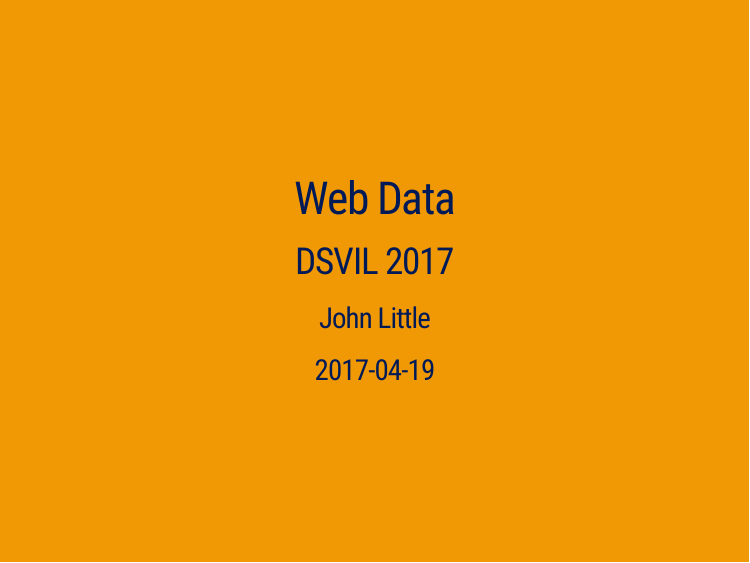
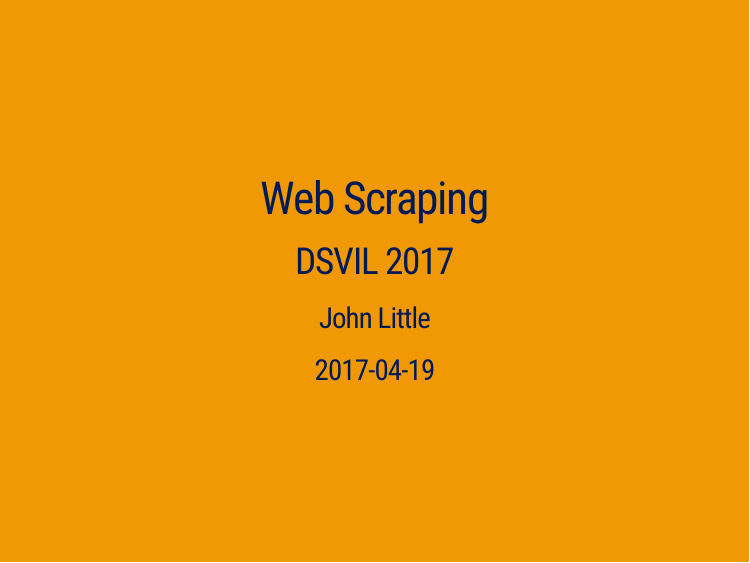
Before and after one commit to libjohn/DSVIL2017, an R Markdown document (slides.Rmd): page 1 of 32. Rendered offline with R 4.5, knitr and Pandoc, with nearby package versions; the slides are laid out offline by our stand-in for remark.js, each with all of its steps uncovered, in fonts that may differ from those the slides ask for, and without slide numbers, shadows or browser add-ons.

Commit message:
fix title

```diff
--- a/slides.Rmd
+++ b/slides.Rmd
@@ -1,5 +1,5 @@
 ---
-title: "Web Data"
+title: "Web Scraping"
 subtitle: "DSVIL 2017"
 author: "John Little"
 date: '`r Sys.Date()`'
```
